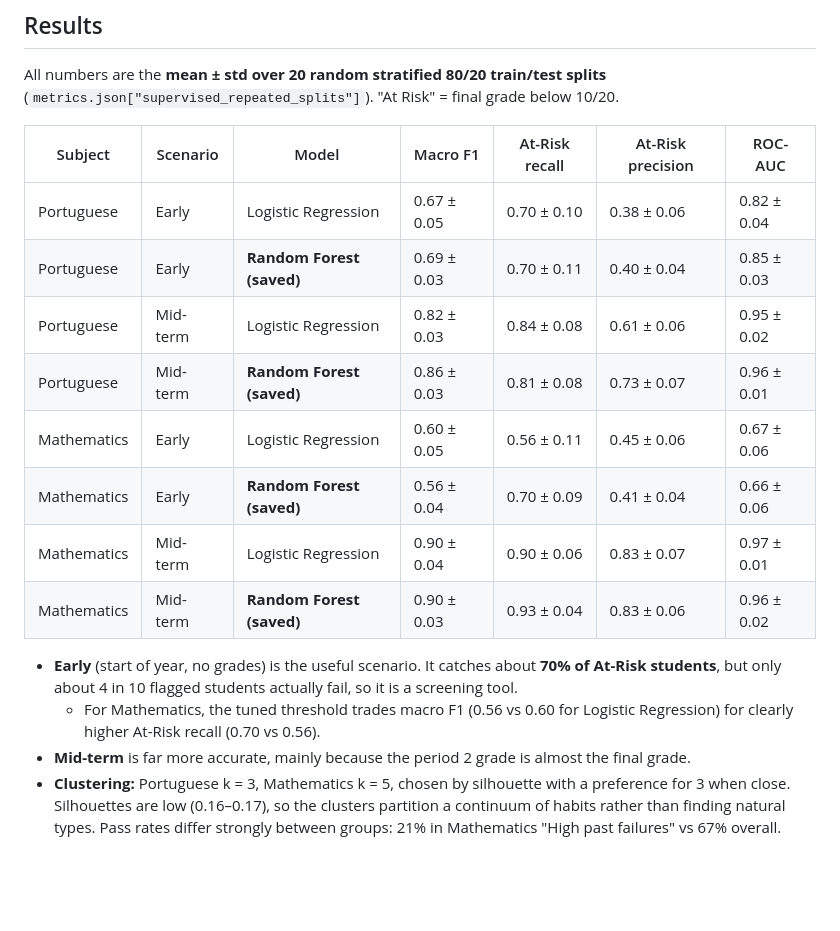
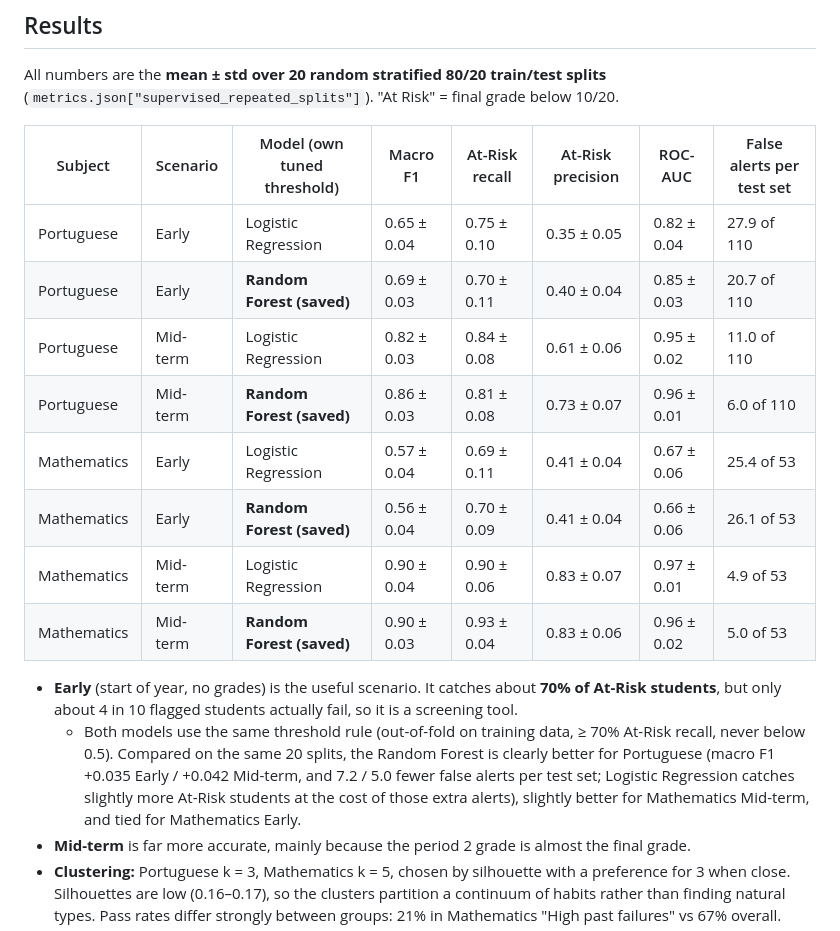
Before and after one commit to toohat322-hue/Smart-Student-AI, a Markdown page: README.md, the part around the change. Rendered like a GitHub page; blank space fills up the shorter version.

Commit message:
Phase 9b: fair threshold comparison with LogReg
Co-Authored-By: Claude Opus 5.5 <noreply@anthropic.com>

```diff
--- a/README.md
+++ b/README.md
@@ -149,21 +149,24 @@ DECISIONS.md               every decision that differs from or adds to PROJECT_S
 All numbers are the **mean ± std over 20 random stratified 80/20 train/test splits**
 (`metrics.json["supervised_repeated_splits"]`). "At Risk" = final grade below 10/20.
 
-| Subject | Scenario | Model | Macro F1 | At-Risk recall | At-Risk precision | ROC-AUC |
-|---|---|---|---|---|---|---|
-| Portuguese | Early | Logistic Regression | 0.67 ± 0.05 | 0.70 ± 0.10 | 0.38 ± 0.06 | 0.82 ± 0.04 |
-| Portuguese | Early | **Random Forest (saved)** | 0.69 ± 0.03 | 0.70 ± 0.11 | 0.40 ± 0.04 | 0.85 ± 0.03 |
-| Portuguese | Mid-term | Logistic Regression | 0.82 ± 0.03 | 0.84 ± 0.08 | 0.61 ± 0.06 | 0.95 ± 0.02 |
-| Portuguese | Mid-term | **Random Forest (saved)** | 0.86 ± 0.03 | 0.81 ± 0.08 | 0.73 ± 0.07 | 0.96 ± 0.01 |
-| Mathematics | Early | Logistic Regression | 0.60 ± 0.05 | 0.56 ± 0.11 | 0.45 ± 0.06 | 0.67 ± 0.06 |
-| Mathematics | Early | **Random Forest (saved)** | 0.56 ± 0.04 | 0.70 ± 0.09 | 0.41 ± 0.04 | 0.66 ± 0.06 |
-| Mathematics | Mid-term | Logistic Regression | 0.90 ± 0.04 | 0.90 ± 0.06 | 0.83 ± 0.07 | 0.97 ± 0.01 |
-| Mathematics | Mid-term | **Random Forest (saved)** | 0.90 ± 0.03 | 0.93 ± 0.04 | 0.83 ± 0.06 | 0.96 ± 0.02 |
+| Subject | Scenario | Model (own tuned threshold) | Macro F1 | At-Risk recall | At-Risk precision | ROC-AUC | False alerts per test set |
+|---|---|---|---|---|---|---|---|
+| Portuguese | Early | Logistic Regression | 0.65 ± 0.04 | 0.75 ± 0.10 | 0.35 ± 0.05 | 0.82 ± 0.04 | 27.9 of 110 |
+| Portuguese | Early | **Random Forest (saved)** | 0.69 ± 0.03 | 0.70 ± 0.11 | 0.40 ± 0.04 | 0.85 ± 0.03 | 20.7 of 110 |
+| Portuguese | Mid-term | Logistic Regression | 0.82 ± 0.03 | 0.84 ± 0.08 | 0.61 ± 0.06 | 0.95 ± 0.02 | 11.0 of 110 |
+| Portuguese | Mid-term | **Random Forest (saved)** | 0.86 ± 0.03 | 0.81 ± 0.08 | 0.73 ± 0.07 | 0.96 ± 0.01 | 6.0 of 110 |
+| Mathematics | Early | Logistic Regression | 0.57 ± 0.04 | 0.69 ± 0.11 | 0.41 ± 0.04 | 0.67 ± 0.06 | 25.4 of 53 |
+| Mathematics | Early | **Random Forest (saved)** | 0.56 ± 0.04 | 0.70 ± 0.09 | 0.41 ± 0.04 | 0.66 ± 0.06 | 26.1 of 53 |
+| Mathematics | Mid-term | Logistic Regression | 0.90 ± 0.04 | 0.90 ± 0.06 | 0.83 ± 0.07 | 0.97 ± 0.01 | 4.9 of 53 |
+| Mathematics | Mid-term | **Random Forest (saved)** | 0.90 ± 0.03 | 0.93 ± 0.04 | 0.83 ± 0.06 | 0.96 ± 0.02 | 5.0 of 53 |
 
 - **Early** (start of year, no grades) is the useful scenario. It catches about **70% of At-Risk students**,
   but only about 4 in 10 flagged students actually fail, so it is a screening tool.
-  - For Mathematics, the tuned threshold trades macro F1 (0.56 vs 0.60 for Logistic Regression) for clearly
-    higher At-Risk recall (0.70 vs 0.56).
+  - Both models use the same threshold rule (out-of-fold on training data, ≥ 70% At-Risk recall, never
+    below 0.5). Compared on the same 20 splits, the Random Forest is clearly better for Portuguese (macro F1
+    +0.035 Early / +0.042 Mid-term, and 7.2 / 5.0 fewer false alerts per test set; Logistic Regression
+    catches slightly more At-Risk students at the cost of those extra alerts), slightly better for Mathematics
+    Mid-term, and tied for Mathematics Early.
 - **Mid-term** is far more accurate, mainly because the period 2 grade is almost the final grade.
 - **Clustering:** Portuguese k = 3, Mathematics k = 5, chosen by silhouette with a preference for 3 when close.
   Silhouettes are low (0.16–0.17), so the clusters partition a continuum of habits rather than finding natural
```
Also changed, not shown: DECISIONS.md (+29 -0 lines), reports/screenshots/05_evaluation.png, reports/screenshots/06_about.png, reports/screenshots/mobile_04_planner.png, 5 other files.
